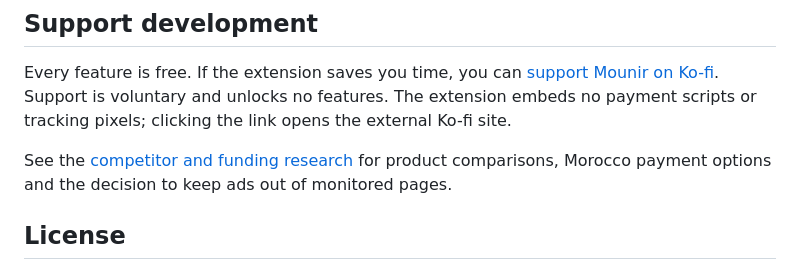
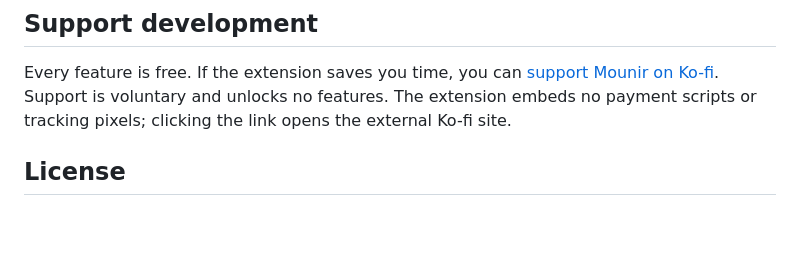
Before and after one commit to ryvga/the-best-auto-refresh-app, a Markdown page: README.md, the part around the change. Drawn GitHub-style; blank space fills up the shorter version.

Commit message:
Remove research doc and stale references
Co-authored-by: ryvga <77928247+ryvga@users.noreply.github.com>

```diff
--- a/README.md
+++ b/README.md
@@ -56,8 +56,6 @@ Store publication is a separate later step. See [store preparation](docs/STORE.m
 
 Every feature is free. If the extension saves you time, you can [support Mounir on Ko-fi](https://ko-fi.com/mouniryuga). Support is voluntary and unlocks no features. The extension embeds no payment scripts or tracking pixels; clicking the link opens the external Ko-fi site.
 
-See the [competitor and funding research](docs/RESEARCH.md) for product comparisons, Morocco payment options and the decision to keep ads out of monitored pages.
-
 ## License
 
 MIT. Contributions and reproducible bug reports are welcome. “The Best Auto Refresh App” is the product name, not a claim of an independently verified ranking.
```
Also changed, not shown: docs/RESEARCH.md (deleted, +0 -44 lines), docs/VALIDATION.md (+1 -1 lines).
